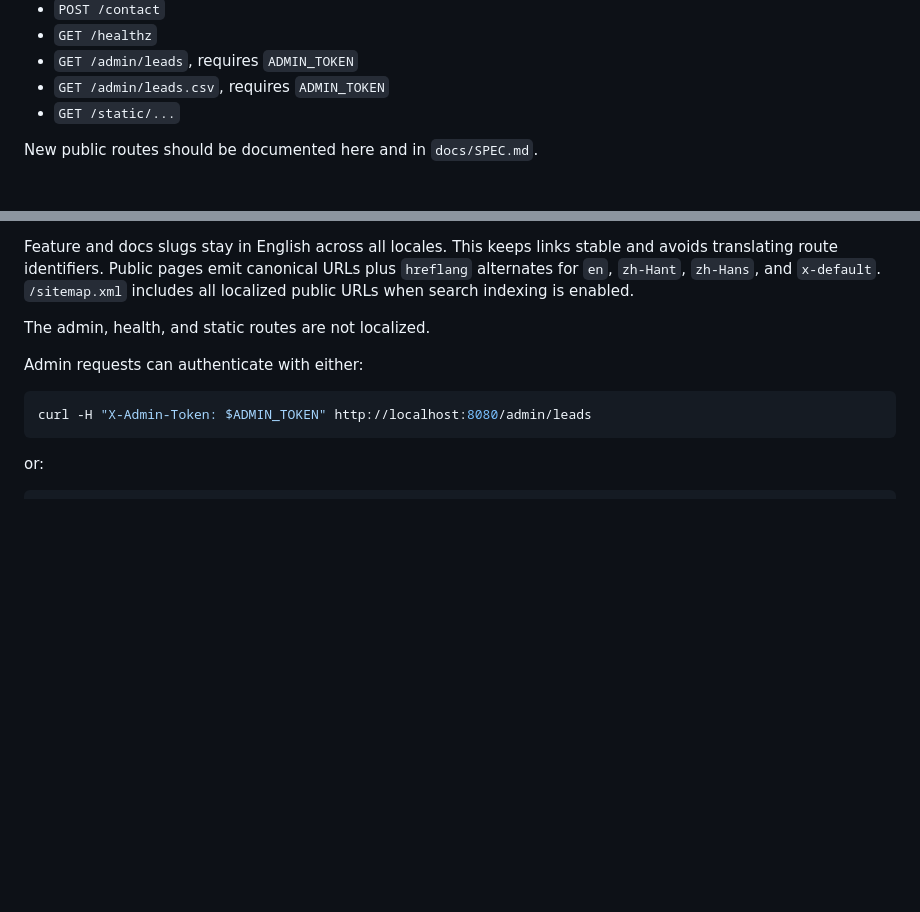
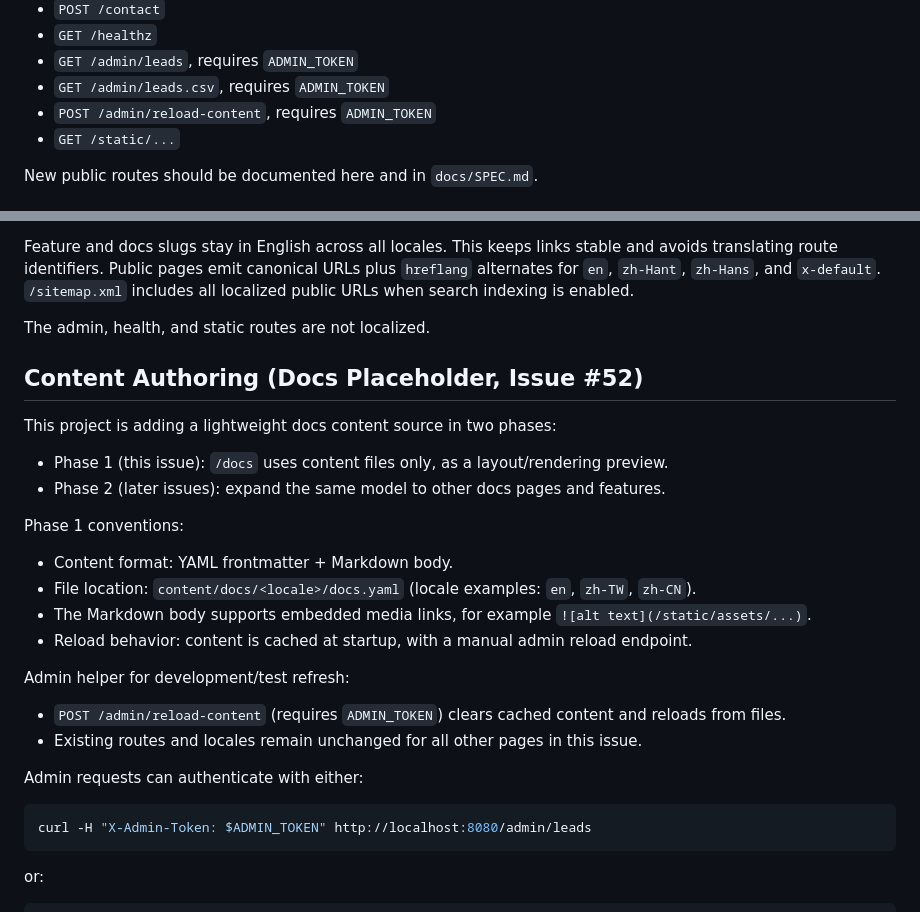
Before and after one commit to hkt999rtk/rtk_cloud_frontend, a Markdown page: README.md, 2 parts joined by grey strips. Drawn GitHub-style; blank space fills up the shorter version.

Commit message:
docs: define lightweight YAML/Markdown docs content spec

```diff
--- a/README.md
+++ b/README.md
@@ -81,6 +81,7 @@ CDN readiness:
 - `GET /healthz`
 - `GET /admin/leads`, requires `ADMIN_TOKEN`
 - `GET /admin/leads.csv`, requires `ADMIN_TOKEN`
+- `POST /admin/reload-content`, requires `ADMIN_TOKEN`
 - `GET /static/...`
 
 New public routes should be documented here and in `docs/SPEC.md`.
@@ -96,6 +97,25 @@ The public website supports:
 Feature and docs slugs stay in English across all locales. This keeps links stable and avoids translating route identifiers. Public pages emit canonical URLs plus `hreflang` alternates for `en`, `zh-Hant`, `zh-Hans`, and `x-default`. `/sitemap.xml` includes all localized public URLs when search indexing is enabled.
 
 The admin, health, and static routes are not localized.
+
+## Content Authoring (Docs Placeholder, Issue #52)
+
+This project is adding a lightweight docs content source in two phases:
+
+- Phase 1 (this issue): `/docs` uses content files only, as a layout/rendering preview.
+- Phase 2 (later issues): expand the same model to other docs pages and features.
+
+Phase 1 conventions:
+
+- Content format: YAML frontmatter + Markdown body.
+- File location: `content/docs/<locale>/docs.yaml` (locale examples: `en`, `zh-TW`, `zh-CN`).
+- The Markdown body supports embedded media links, for example `![alt text](/static/assets/...)`.
+- Reload behavior: content is cached at startup, with a manual admin reload endpoint.
+
+Admin helper for development/test refresh:
+
+- `POST /admin/reload-content` (requires `ADMIN_TOKEN`) clears cached content and reloads from files.
+- Existing routes and locales remain unchanged for all other pages in this issue.
 
 Admin requests can authenticate with either:
 
```
Also changed, not shown: docs/SPEC.md (+56 -0 lines).
